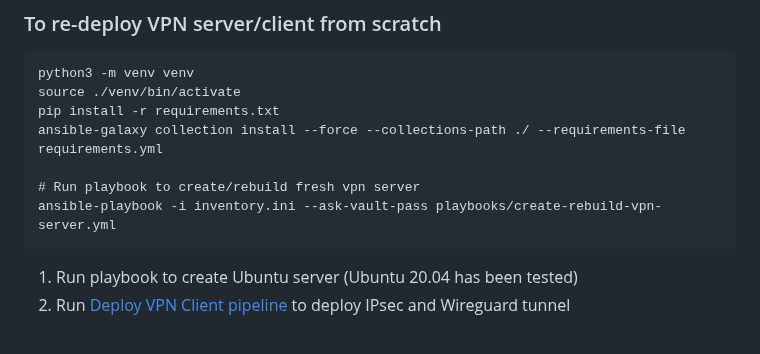
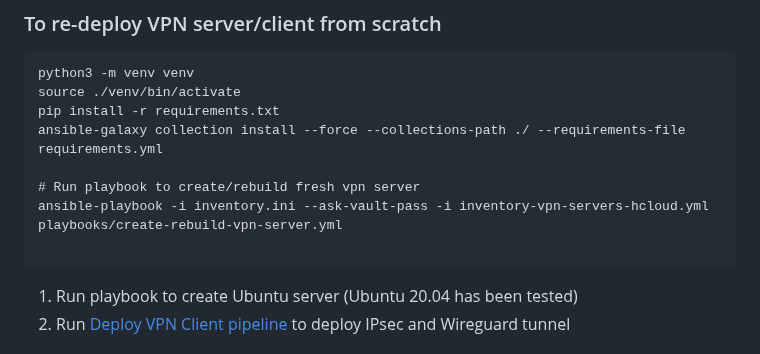
Before and after one commit to KarmaComputing/server-bootstrap, a Markdown page: src/vpn/README.md, the part around the change. GitHub-like rendering.

Commit message:
#14 update manual readme steps

````diff
--- a/src/vpn/README.md
+++ b/src/vpn/README.md
@@ -20,7 +20,8 @@ pip install -r requirements.txt
 ansible-galaxy collection install --force --collections-path ./ --requirements-file requirements.yml
 
 # Run playbook to create/rebuild fresh vpn server
-ansible-playbook -i inventory.ini --ask-vault-pass playbooks/create-rebuild-vpn-server.yml
+ansible-playbook -i inventory.ini --ask-vault-pass -i inventory-vpn-servers-hcloud.yml playbooks/create-rebuild-vpn-server.yml
+
 ```
 
 1. Run playbook to create Ubuntu server (Ubuntu 20.04 has been tested)
````
